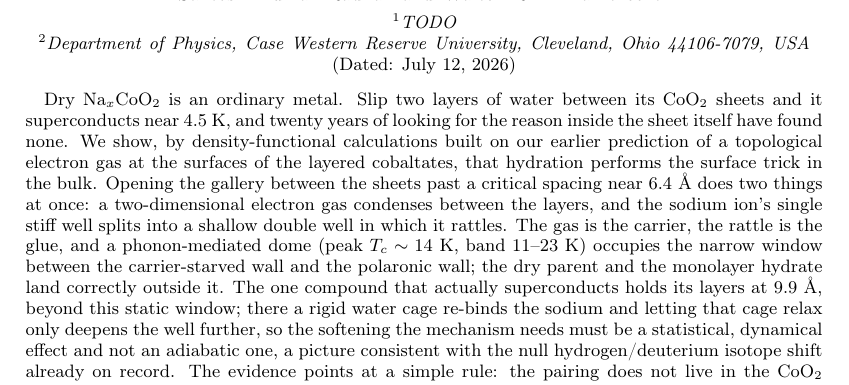
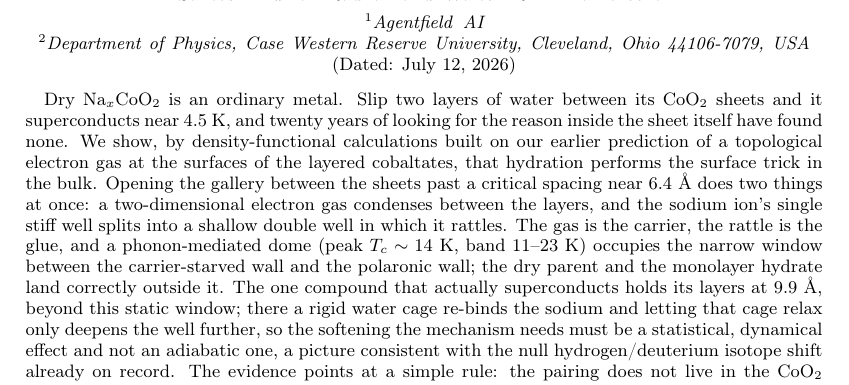
Before and after one commit to santoshkumarradha/NaxCoO2-Superconductivity, a LaTeX paper (paper/main.tex): part of page 1 of 6, cut so that both start at the same text. Compiled offline with pdfLaTeX.

Commit message:
affiliations: Agentfield AI (SKR), Case Western Reserve University (WRLL)

```diff
--- a/paper/main.tex
+++ b/paper/main.tex
@@ -29,11 +29,9 @@
 \title{Why sodium cobaltate superconducts only when it is wet}
 
 \author{Santosh Kumar Radha}
-% TODO confirm affiliation
-\affiliation{TODO}
+\affiliation{Agentfield AI}
 
 \author{Walter R. L. Lambrecht}
-% TODO confirm
 \affiliation{Department of Physics, Case Western Reserve University, Cleveland, Ohio 44106-7079, USA}
 
 \date{\today}
```
Also changed, not shown: paper/supplement.tex (+1 -3 lines), paper/main.pdf, paper/supplement.pdf, 1 other file.
